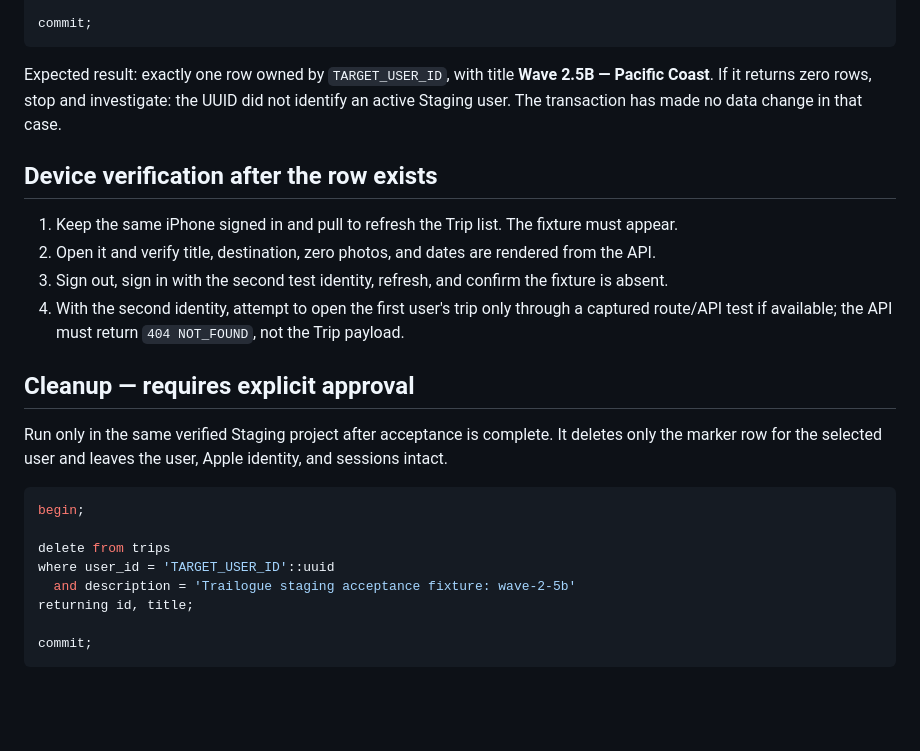
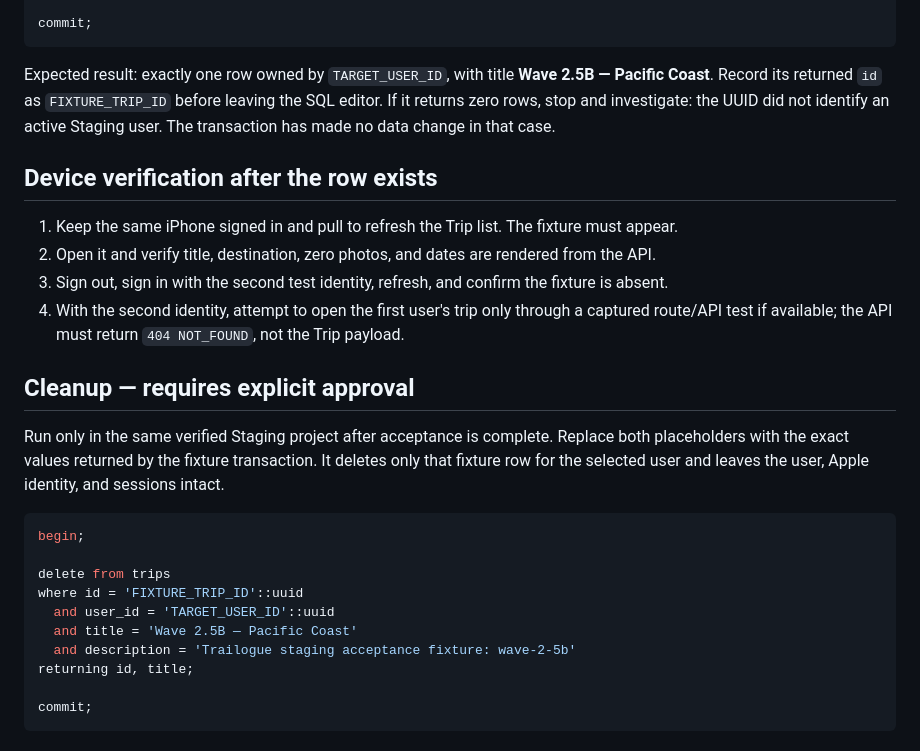
Before and after one commit to qianjin2700-ship-it/Trailogue, a Markdown page: docs/27-wave-2-5b-staging-acceptance.md, the part around the change. GitHub-like rendering; blank space fills up the shorter version.

Commit message:
docs(staging): tighten fixture cleanup scope

````diff
--- a/docs/27-wave-2-5b-staging-acceptance.md
+++ b/docs/27-wave-2-5b-staging-acceptance.md
@@ -74,7 +74,7 @@ where id = (select id from existing_fixture);
 commit;
 ```
 
-Expected result: exactly one row owned by `TARGET_USER_ID`, with title **Wave 2.5B — Pacific Coast**. If it returns zero rows, stop and investigate: the UUID did not identify an active Staging user. The transaction has made no data change in that case.
+Expected result: exactly one row owned by `TARGET_USER_ID`, with title **Wave 2.5B — Pacific Coast**. Record its returned `id` as `FIXTURE_TRIP_ID` before leaving the SQL editor. If it returns zero rows, stop and investigate: the UUID did not identify an active Staging user. The transaction has made no data change in that case.
 
 ## Device verification after the row exists
 
@@ -85,13 +85,15 @@ Expected result: exactly one row owned by `TARGET_USER_ID`, with title **Wave 2.
 
 ## Cleanup — requires explicit approval
 
-Run only in the same verified Staging project after acceptance is complete. It deletes only the marker row for the selected user and leaves the user, Apple identity, and sessions intact.
+Run only in the same verified Staging project after acceptance is complete. Replace both placeholders with the exact values returned by the fixture transaction. It deletes only that fixture row for the selected user and leaves the user, Apple identity, and sessions intact.
 
 ```sql
 begin;
 
 delete from trips
-where user_id = 'TARGET_USER_ID'::uuid
+where id = 'FIXTURE_TRIP_ID'::uuid
+  and user_id = 'TARGET_USER_ID'::uuid
+  and title = 'Wave 2.5B — Pacific Coast'
   and description = 'Trailogue staging acceptance fixture: wave-2-5b'
 returning id, title;
 
````
